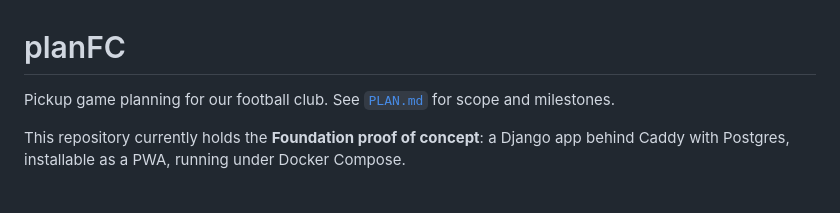
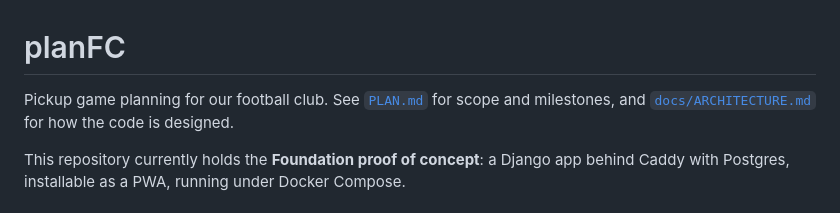
Before and after one commit to ajp442/planFC, a Markdown page: README.md, the part around the change. Rendered like a GitHub page.

Commit message:
Add docs/ARCHITECTURE.md describing the source code design
Co-Authored-By: Claude Opus 5.5 <noreply@anthropic.com>

```diff
--- a/README.md
+++ b/README.md
@@ -1,6 +1,7 @@
 # planFC
 
-Pickup game planning for our football club. See [`PLAN.md`](PLAN.md) for scope and milestones.
+Pickup game planning for our football club. See [`PLAN.md`](PLAN.md) for scope and milestones,
+and [`docs/ARCHITECTURE.md`](docs/ARCHITECTURE.md) for how the code is designed.
 
 This repository currently holds the **Foundation proof of concept**: a Django app
 behind Caddy with Postgres, installable as a PWA, running under Docker Compose.
```
Also changed, not shown: docs/ARCHITECTURE.md (added, +398 -0 lines).
